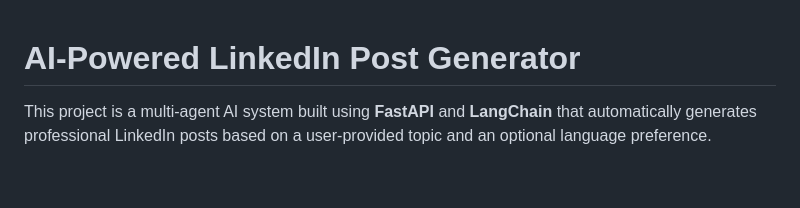
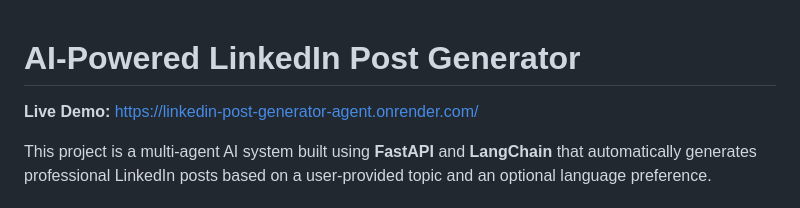
Before and after one commit to promit-bhattacharjee/Linkedin-Post-Generator-Agent, a Markdown page: README.md, the part around the change. Rendered like a GitHub page; blank space fills up the shorter version.

```diff
--- a/README.md
+++ b/README.md
@@ -1,4 +1,6 @@
 # AI-Powered LinkedIn Post Generator
+
+**Live Demo:** [https://linkedin-post-generator-agent.onrender.com/](https://linkedin-post-generator-agent.onrender.com/)
 
 This project is a multi-agent AI system built using **FastAPI** and **LangChain** that automatically generates professional LinkedIn posts based on a user-provided topic and an optional language preference.
 
```
